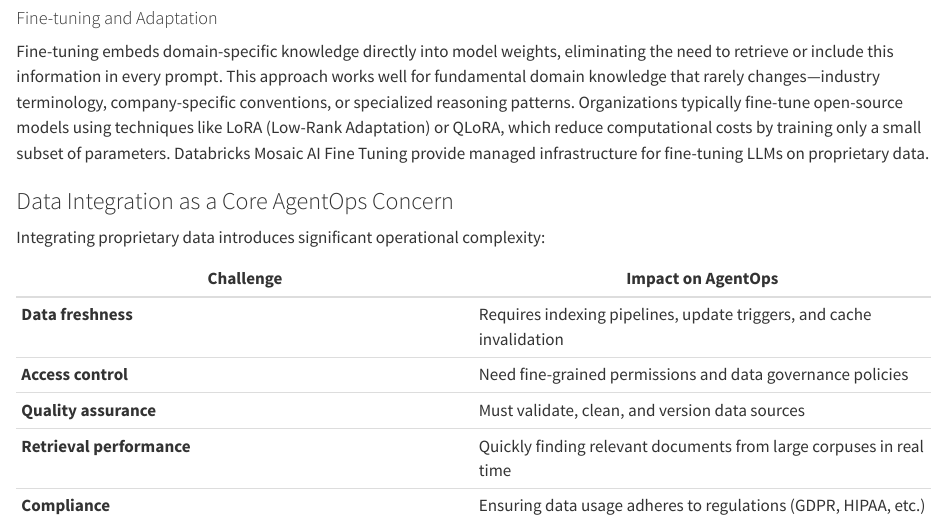
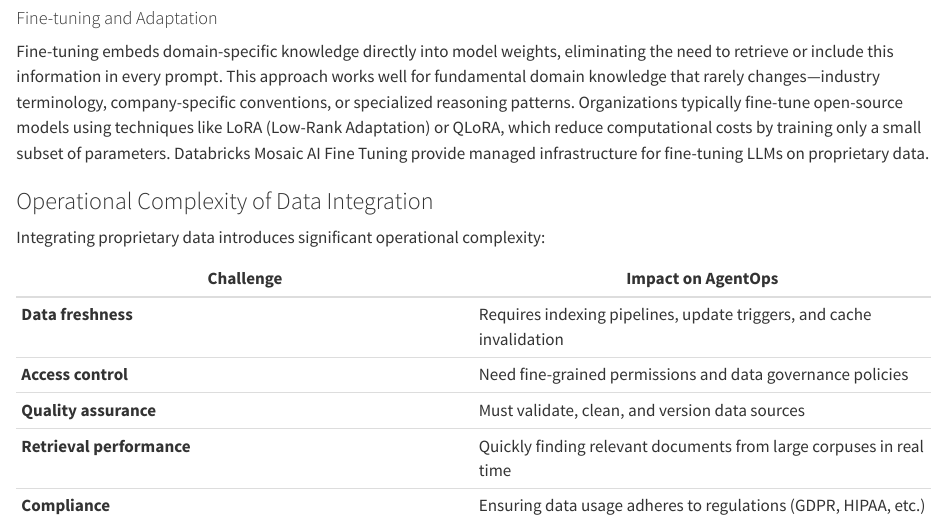
Before and after one commit to dbczumar/ops, a Quarto document (part1/evolving-trends.qmd): the page in a window 1100 px wide, from 4420 px down. Rendered offline with R 4.5, knitr and Pandoc in place of Quarto, with nearby package versions.

Commit message:
fix
Signed-off-by: dbczumar <corey.zumar@databricks.com>

```diff
--- a/part1/evolving-trends.qmd
+++ b/part1/evolving-trends.qmd
@@ -116,7 +116,7 @@ Retrieval enables agents to access external data during inference, keeping respo
 
 Fine-tuning embeds domain-specific knowledge directly into model weights, eliminating the need to retrieve or include this information in every prompt. This approach works well for fundamental domain knowledge that rarely changes—industry terminology, company-specific conventions, or specialized reasoning patterns. Organizations typically fine-tune open-source models using techniques like LoRA (Low-Rank Adaptation) or QLoRA, which reduce computational costs by training only a small subset of parameters. Databricks Mosaic AI Fine Tuning provide managed infrastructure for fine-tuning LLMs on proprietary data.
 
-### Data Integration as a Core AgentOps Concern
+### Operational Complexity of Data Integration
 
 Integrating proprietary data introduces significant operational complexity:
 
```
